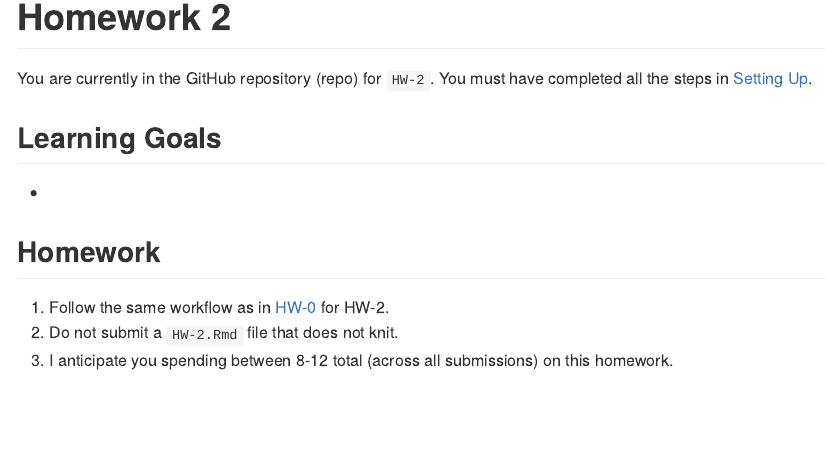
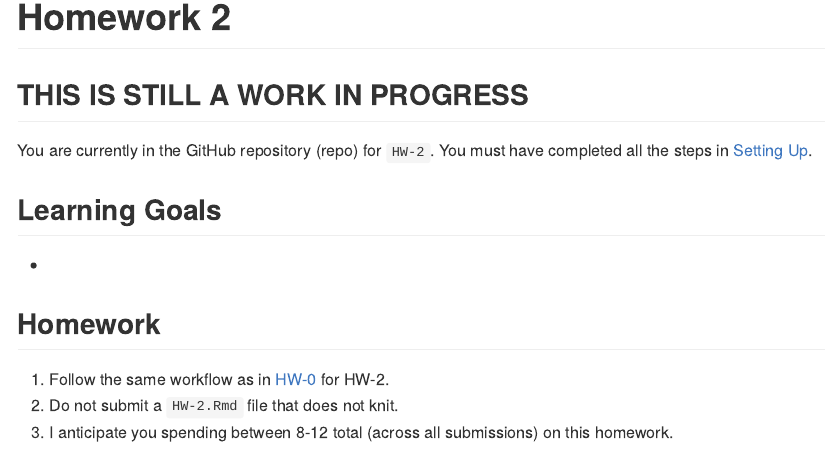
Before and after one commit to yuchen95/HW-2, an R Markdown document (README.Rmd): the page in a window 1100 px wide, from its top. The pictures show the output file README.md that the author committed with the source, drawn offline in the style of GitHub.

Commit message:
Updated README

````diff
--- a/README.Rmd
+++ b/README.Rmd
@@ -6,6 +6,10 @@ output: github_document
 ```{r setup, include=FALSE}
 knitr::opts_chunk$set(echo = TRUE)
 ```
+
+## THIS IS STILL A WORK IN PROGRESS
+
+
 
 You are currently in the GitHub repository (repo) for `HW-2`. You must have
 completed all the steps in [Setting
````
Also changed, not shown: README.md.
